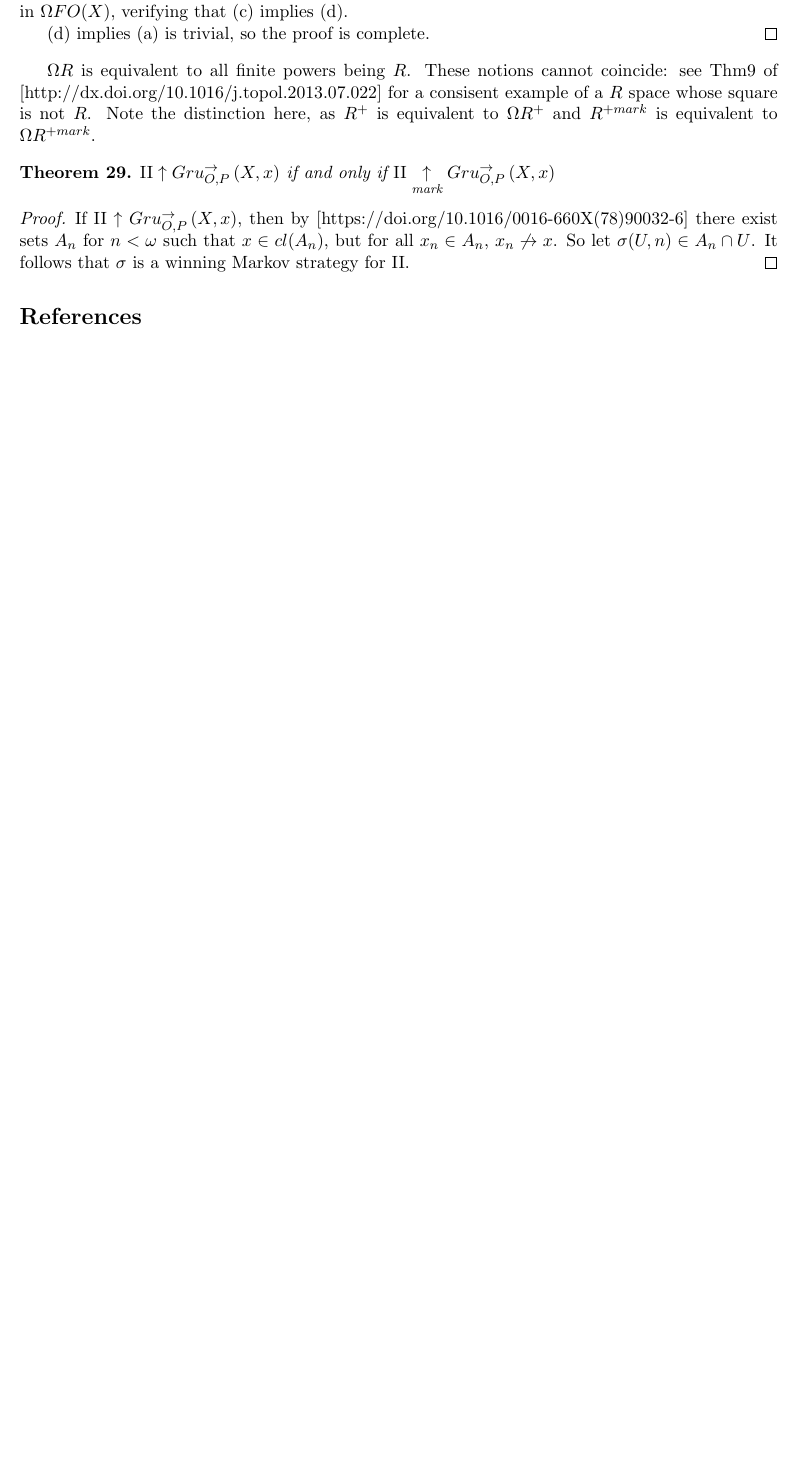
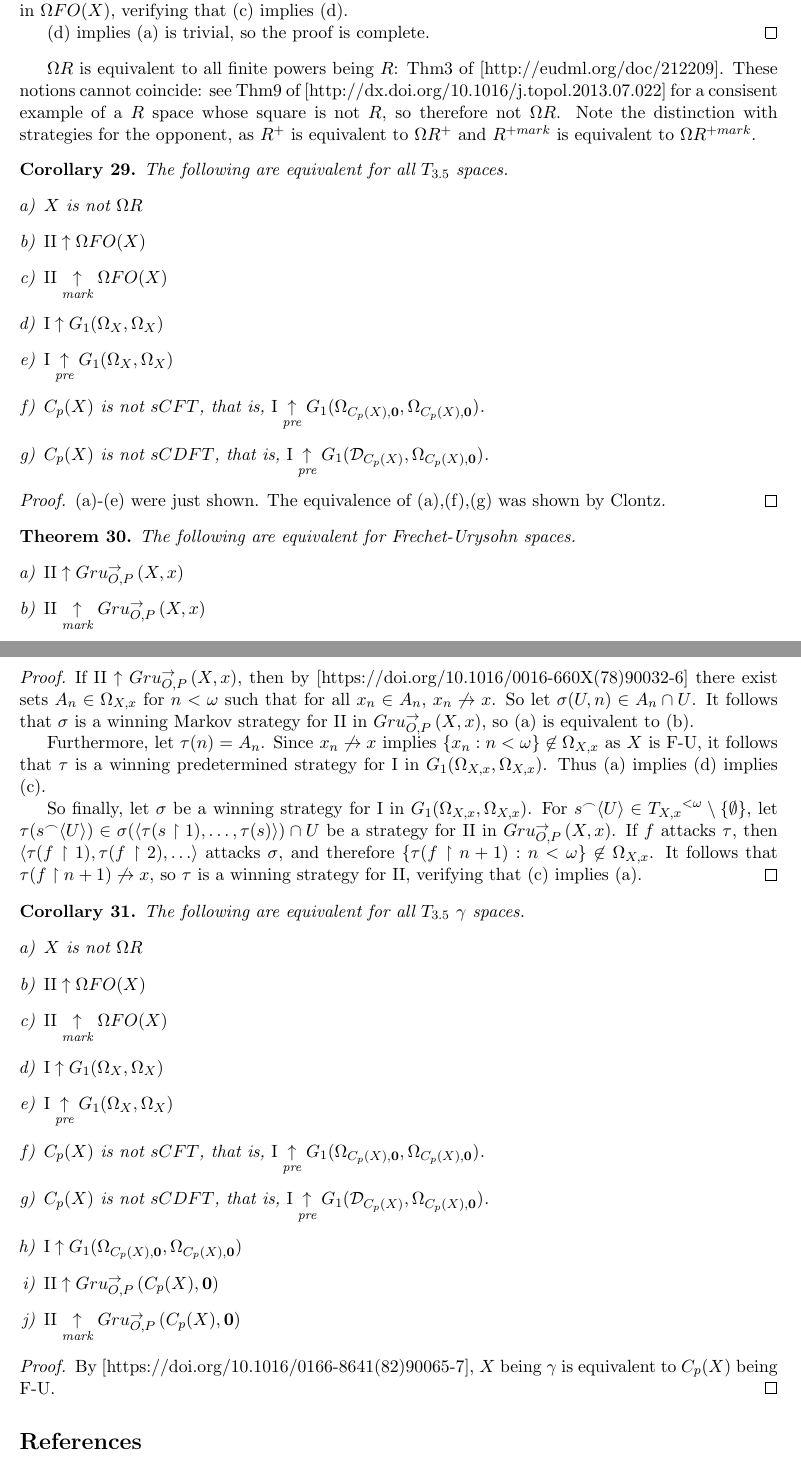
Before and after one commit to JaredHolshouser/Research, a LaTeX document (Limited_Information_Strategies_and_Discrete_Selectivity.tex): part of page 7 of 7 before the commit and two parts of pages 7 and 8 of 8 after it, the two joined at a grey line, cut so that both start at the same text, the shorter picture padded with empty space. Compiled offline with pdfLaTeX.

Commit message:
closer to answering T question

```diff
--- a/Limited_Information_Strategies_and_Discrete_Selectivity.tex
+++ b/Limited_Information_Strategies_and_Discrete_Selectivity.tex
@@ -597,26 +594,93 @@ strategy for \(\plII\) in \(\Omega FO(X)\), verifying that
 (d) implies (a) is trivial, so the proof is complete.
 \end{proof}
 
-\(\Omega R\) is equivalent to all finite powers being \(R\).
+\(\Omega R\) is equivalent to all finite powers being \(R\):
+Thm3 of [http://eudml.org/doc/212209].
 These notions cannot coincide: see Thm9 of
 [http://dx.doi.org/10.1016/j.topol.2013.07.022]
 for a consisent example of a \(R\) space whose square
-is not \(R\). Note the distinction here, as \(R^+\) is
+is not \(R\), so therefore not \(\Omega R\).
+Note the distinction with strategies for the opponent, as \(R^+\) is
 equivalent to \(\Omega R^+\) and \(R^{+mark}\) is
 equivalent to \(\Omega R^{+mark}\).
 
+\begin{corollary}
+The following are equivalent for all \(T_{3.5}\) spaces.
+\begin{enumerate}[a)]
+\item \(X\) is not \(\Omega R\)
+\item \(\plII\win \Omega FO(X)\)
+\item \(\plII\markwin \Omega FO(X)\)
+\item \(\plI\win G_1(\Omega_X,\Omega_X)\)
+\item \(\plI\prewin G_1(\Omega_X,\Omega_X)\)
+\item \(C_p(X)\) is not \(sCFT\), that is,
+  \(\plI\prewin \schStrongSelGame{\Omega_{C_p(X),\mathbf 0}}{\Omega_{C_p(X),\mathbf 0}}\).
+\item \(C_p(X)\) is not \(sCDFT\), that is,
+  \(\plI\prewin \schStrongSelGame{\mc D_{C_p(X)}}{\Omega_{C_p(X),\mathbf 0}}\).
+\end{enumerate}
+\end{corollary}
+\begin{proof}
+(a)-(e) were just shown.
+The equivalence of (a),(f),(g) was shown by Clontz.
+\end{proof}
+
 \begin{theorem}
-\(\plII\win\gruConGame{X}{x}\) if and only if
-\(\plII\markwin\gruConGame{X}{x}\)
+The following are equivalent for Frechet-Urysohn spaces.
+\begin{enumerate}[a)]
+\item \(\plII\win\gruConGame{X}{x}\)
+\item \(\plII\markwin\gruConGame{X}{x}\)
+\item \(\plI\win\schStrongSelGame{\Omega_{X,x}}{\Omega_{X,x}}\)
+\item \(\plI\prewin\schStrongSelGame{\Omega_{X,x}}{\Omega_{X,x}}\)
+\end{enumerate}
 \end{theorem}
 \begin{proof}
 If \(\plII\win\gruConGame{X}{x}\), then by
 [https://doi.org/10.1016/0016-660X(78)90032-6]
-there exist sets \(A_n\) for \(n<\omega\) such
-that \(x\in cl(A_n)\), but for all \(x_n\in A_n\),
-\(x_n\not\to x\). So let \(\sigma(U,n)\in A_n\cap U\).
+there exist sets \(A_n\in\Omega_{X,x}\) for \(n<\omega\) such
+that for all \(x_n\in A_n\), \(x_n\not\to x\).
+So let \(\sigma(U,n)\in A_n\cap U\).
 It follows that \(\sigma\) is a winning Markov strategy
-for \(\plII\).
+for \(\plII\) in \(\gruConGame{X}{x}\), so (a)
+is equivalent to (b).
+
+Furthermore, let \(\tau(n)=A_n\). Since
+\(x_n\not\to x\) implies \(\{x_n:n<\omega\}\not\in\Omega_{X,x}\)
+as \(X\) is F-U, it follows that
+\(\tau\) is a winning predetermined strategy for \(\plI\)
+in \(\schStrongSelGame{\Omega_{X,x}}{\Omega_{X,x}}\).
+Thus (a) implies (d) implies (c).
+
+So finally, let \(\sigma\) be a winning strategy for \(\plI\) in
+\(\schStrongSelGame{\Omega_{X,x}}{\Omega_{X,x}}\).
+For \(s\concat\<U\>\in {T_{X,x}}^{<\omega}\setminus\{\emptyset\}\),
+let \(\tau(s\concat\<U\>)\in\sigma(\<\tau(s\rest 1),\dots,\tau(s)\>)\cap U\)
+be a strategy for \(\plII\) in \(\gruConGame{X}{x}\).
+If \(f\) attacks \(\tau\), then
+\(\<\tau(f\rest 1),\tau(f\rest 2),\dots\>\) attacks \(\sigma\),
+and therefore \(\{\tau(f\rest n+1):n<\omega\}\not\in\Omega_{X,x}\).
+It follows that \(\tau(f\rest n+1)\not\to x\), so \(\tau\) is a
+winning strategy for \(\plII\), verifying that (c) implies (a).
+\end{proof}
+
+\begin{corollary}
+The following are equivalent for all \(T_{3.5}\) \(\gamma\) spaces.
+\begin{enumerate}[a)]
+\item \(X\) is not \(\Omega R\)
+\item \(\plII\win \Omega FO(X)\)
+\item \(\plII\markwin \Omega FO(X)\)
+\item \(\plI\win G_1(\Omega_X,\Omega_X)\)
+\item \(\plI\prewin G_1(\Omega_X,\Omega_X)\)
+\item \(C_p(X)\) is not \(sCFT\), that is,
+  \(\plI\prewin \schStrongSelGame{\Omega_{C_p(X),\mathbf 0}}{\Omega_{C_p(X),\mathbf 0}}\).
+\item \(C_p(X)\) is not \(sCDFT\), that is,
+  \(\plI\prewin \schStrongSelGame{\mc D_{C_p(X)}}{\Omega_{C_p(X),\mathbf 0}}\).
+\item \(\plI\win\schStrongSelGame{\Omega_{C_p(X),\mathbf 0}}{\Omega_{C_p(X),\mathbf 0}}\)
+\item \(\plII\win\gruConGame{C_p(X)}{\mathbf 0}\)
+\item \(\plII\markwin\gruConGame{C_p(X)}{\mathbf 0}\)
+\end{enumerate}
+\end{corollary}
+\begin{proof}
+By [https://doi.org/10.1016/0166-8641(82)90065-7],
+\(X\) being \(\gamma\) is equivalent to \(C_p(X)\) being F-U.
 \end{proof}
 
 
```
Also changed, not shown: Limited_Information_Strategies_and_Discrete_Selectivity.pdf, Limited_Information_Strategies_and_Discrete_Selectivity.tex (13 more changed lines).
